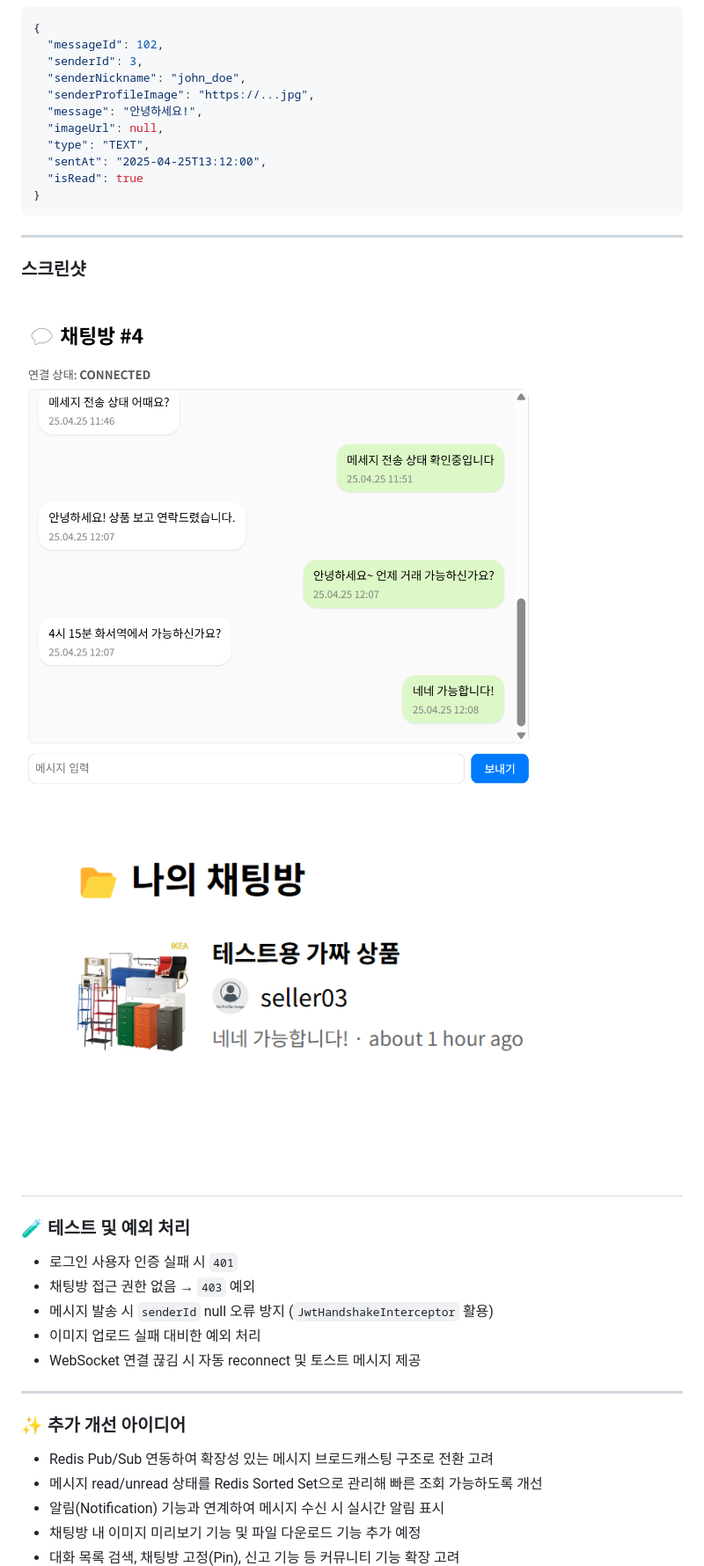
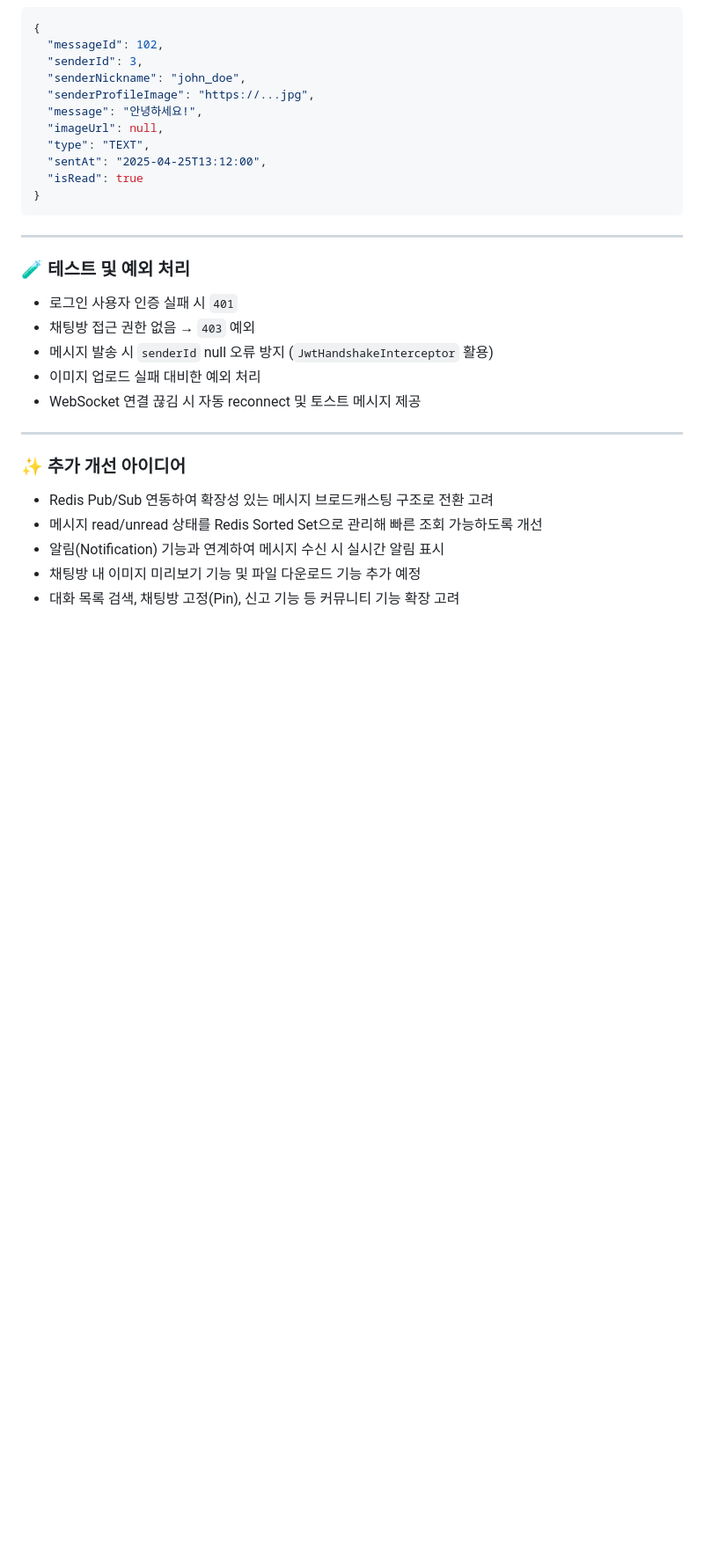
Before and after one commit to DoHyunDaniel/moneytalk, a Markdown page: README.md, the part around one of its changes. Shown at 88% size. Drawn GitHub-style; blank space fills up the shorter version.

````diff
--- a/README.md
+++ b/README.md
@@ -442,10 +443,6 @@ Table favorite_products {
 ```
 
 ---
-### 스크린샷
-![chat](./chat-example.png)
-![chatroom](./chatroom-example.png)
----
 
 ### 🧪 테스트 및 예외 처리
 
````
Also changed, not shown: other parts of README.md (+73 -1 lines).
